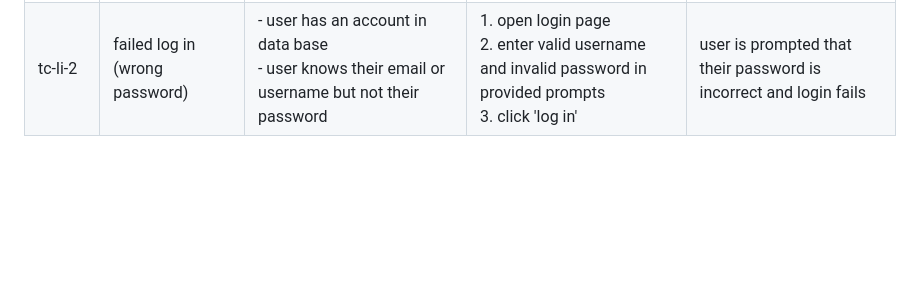
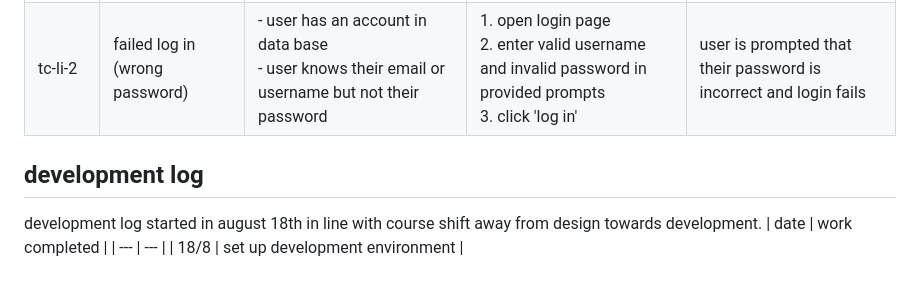
Before and after one commit to agentcentabob/webapp25, a Markdown page: README.md, the part around the change. Rendered like a GitHub page; blank space fills up the shorter version.

Commit message:
Added devlog to README and started database work

```diff
--- a/README.md
+++ b/README.md
@@ -59,3 +59,8 @@ the algorithm was created for the functionality of the log in page. see on lucid
 | --- | --- | --- | --- | --- |
 | tc-li-1  | successful log in | - user has an account in data base<br>- user knows their credentials | 1. open login page<br>2. enter valid credentials in provided prompts<br>3. click 'log in' | user is redirected to account page
 | tc-li-2 | failed log in (wrong password) | - user has an account in data base<br>- user knows their email or username but not their password | 1. open login page<br>2. enter valid username and invalid password in provided prompts<br>3. click 'log in' | user is prompted that their password is incorrect and login fails
+## development log
+development log started in august 18th in line with course shift away from design towards development.
+| date | work completed |
+| --- | --- |
+| 18/8  | set up development environment |
```
